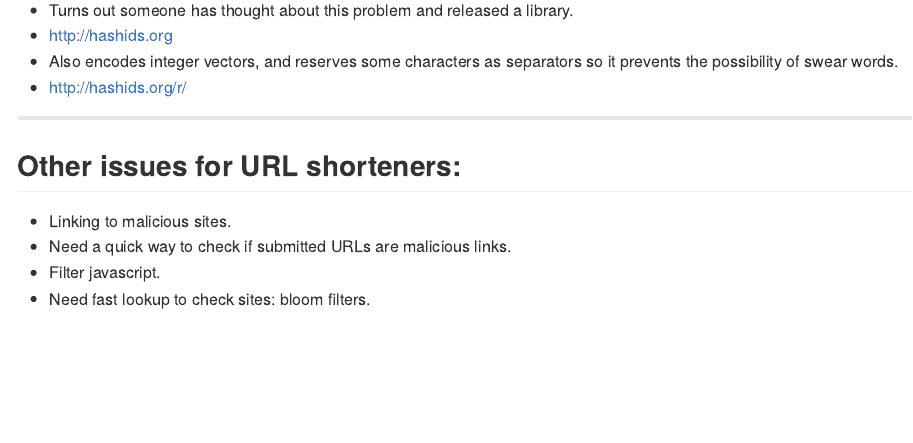
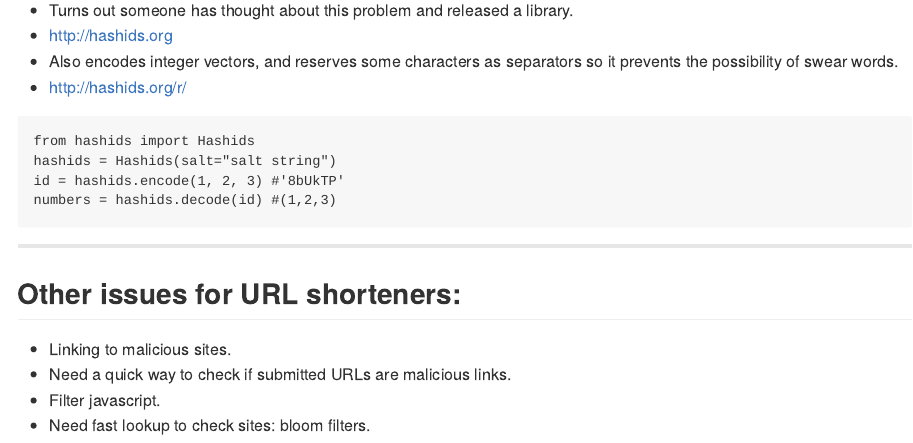
Before and after one commit to ALShum/url_short, an R Markdown document (index.Rmd): the page in a window 1100 px wide, from 7900 px down. The pictures show the output file index.md that the author committed with the source, drawn offline in the style of GitHub.

Commit message:
more code examples

````diff
--- a/index.Rmd
+++ b/index.Rmd
@@ -347,6 +347,12 @@ def _decode(encoded_str, alphabet):
 - http://hashids.org
 - Also encodes integer vectors, and reserves some characters as separators so it prevents the possibility of swear words.
 - http://hashids.org/r/
+```
+from hashids import Hashids
+hashids = Hashids(salt="salt string")
+id = hashids.encode(1, 2, 3) #'8bUkTP'
+numbers = hashids.decode(id) #(1,2,3)
+```
 
 ---
 
````
Also changed, not shown: index.html, index.md.
